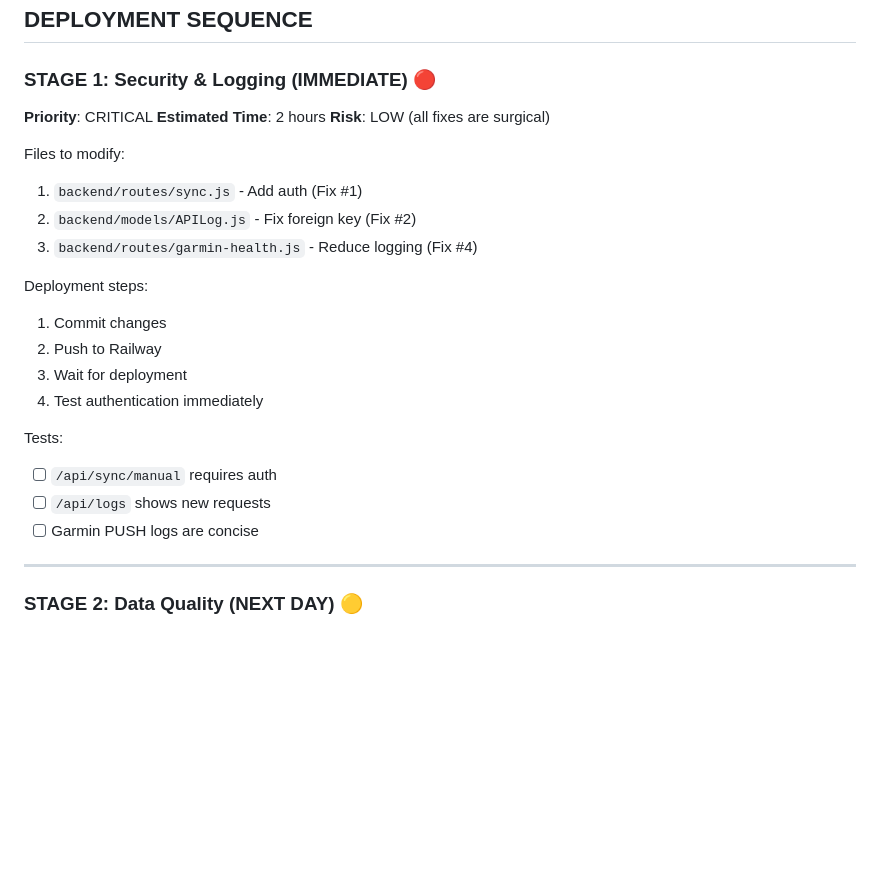
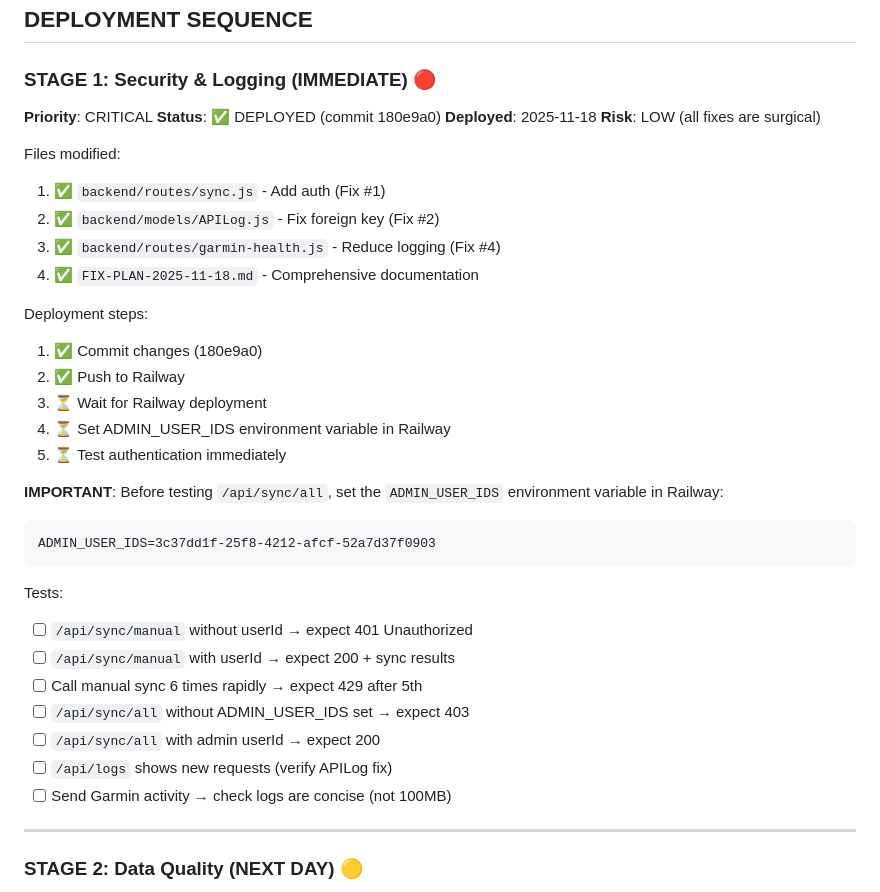
Before and after one commit to zwiersd/athlytx-backend, a Markdown page: FIX-PLAN-2025-11-18.md, the part around the change. GitHub-like rendering; blank space fills up the shorter version.

Commit message:
Update FIX-PLAN with Stage 1 deployment status and test checklist
- Mark Stage 1 fixes as deployed (commit 180e9a0)
- Add comprehensive test checklist for authentication and rate limiting
- Document Railway environment variable requirements (ADMIN_USER_IDS)
- Track deployment progress and next steps

🤖 Generated with [Claude Code](https://claude.com/claude-code)

Co-Authored-By: Claude <noreply@anthropic.com>

````diff
--- a/FIX-PLAN-2025-11-18.md
+++ b/FIX-PLAN-2025-11-18.md
@@ -540,24 +540,36 @@ async function logAPICall(logData) {
 ### STAGE 1: Security & Logging (IMMEDIATE) 🔴
 
 **Priority**: CRITICAL
-**Estimated Time**: 2 hours
+**Status**: ✅ DEPLOYED (commit 180e9a0)
+**Deployed**: 2025-11-18
 **Risk**: LOW (all fixes are surgical)
 
-Files to modify:
-1. `backend/routes/sync.js` - Add auth (Fix #1)
-2. `backend/models/APILog.js` - Fix foreign key (Fix #2)
-3. `backend/routes/garmin-health.js` - Reduce logging (Fix #4)
+Files modified:
+1. ✅ `backend/routes/sync.js` - Add auth (Fix #1)
+2. ✅ `backend/models/APILog.js` - Fix foreign key (Fix #2)
+3. ✅ `backend/routes/garmin-health.js` - Reduce logging (Fix #4)
+4. ✅ `FIX-PLAN-2025-11-18.md` - Comprehensive documentation
 
 Deployment steps:
-1. Commit changes
-2. Push to Railway
-3. Wait for deployment
-4. Test authentication immediately
+1. ✅ Commit changes (180e9a0)
+2. ✅ Push to Railway
+3. ⏳ Wait for Railway deployment
+4. ⏳ Set ADMIN_USER_IDS environment variable in Railway
+5. ⏳ Test authentication immediately
+
+**IMPORTANT**: Before testing `/api/sync/all`, set the `ADMIN_USER_IDS` environment variable in Railway:
+```
+ADMIN_USER_IDS=3c37dd1f-25f8-4212-afcf-52a7d37f0903
+```
 
 Tests:
-- [ ] `/api/sync/manual` requires auth
-- [ ] `/api/logs` shows new requests
-- [ ] Garmin PUSH logs are concise
+- [ ] `/api/sync/manual` without userId → expect 401 Unauthorized
+- [ ] `/api/sync/manual` with userId → expect 200 + sync results
+- [ ] Call manual sync 6 times rapidly → expect 429 after 5th
+- [ ] `/api/sync/all` without ADMIN_USER_IDS set → expect 403
+- [ ] `/api/sync/all` with admin userId → expect 200
+- [ ] `/api/logs` shows new requests (verify APILog fix)
+- [ ] Send Garmin activity → check logs are concise (not 100MB)
 
 ---
 
````
